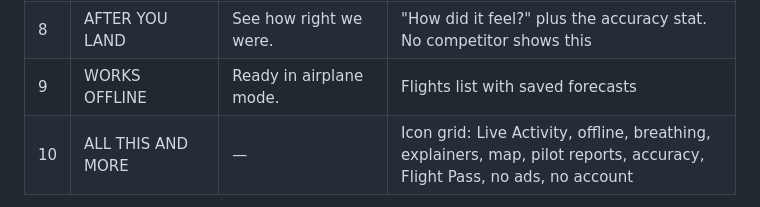
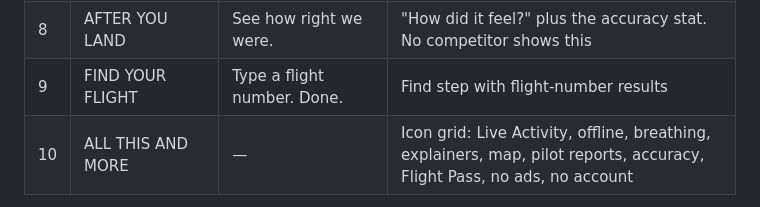
Before and after one commit to lan-ak/bumpcast, a Markdown page: docs/release/APP_STORE_LAUNCH.md, the part around the change. Drawn GitHub-style.

Commit message:
Launch doc: frame 9 is now flight search
Co-Authored-By: Claude Opus 5.5 <noreply@anthropic.com>

```diff
--- a/docs/release/APP_STORE_LAUNCH.md
+++ b/docs/release/APP_STORE_LAUNCH.md
@@ -70,7 +70,7 @@ Each frame sells one benefit. Use a real-looking demo flight (e.g. `JFK → LAX
 | 6 | CALM, ON CUE | Breathe through it, right on time. | Calm breathing paced to the next stretch |
 | 7 | TURBULENCE MAP | Feel what pilots are feeling. | Map with pilot reports on |
 | 8 | AFTER YOU LAND | See how right we were. | "How did it feel?" plus the accuracy stat. No competitor shows this |
-| 9 | WORKS OFFLINE | Ready in airplane mode. | Flights list with saved forecasts |
+| 9 | FIND YOUR FLIGHT | Type a flight number. Done. | Find step with flight-number results |
 | 10 | ALL THIS AND MORE | — | Icon grid: Live Activity, offline, breathing, explainers, map, pilot reports, accuracy, Flight Pass, no ads, no account |
 
 - **Frame 1 is the hero.** Six of the eight competitors put social proof there (awards, press, "300K travelers"). We don't have any yet, so lead with the emotion. Add a laurel ("Rated 4.9 by nervous flyers", "10,000 flights forecast") as soon as the numbers are real.
```
